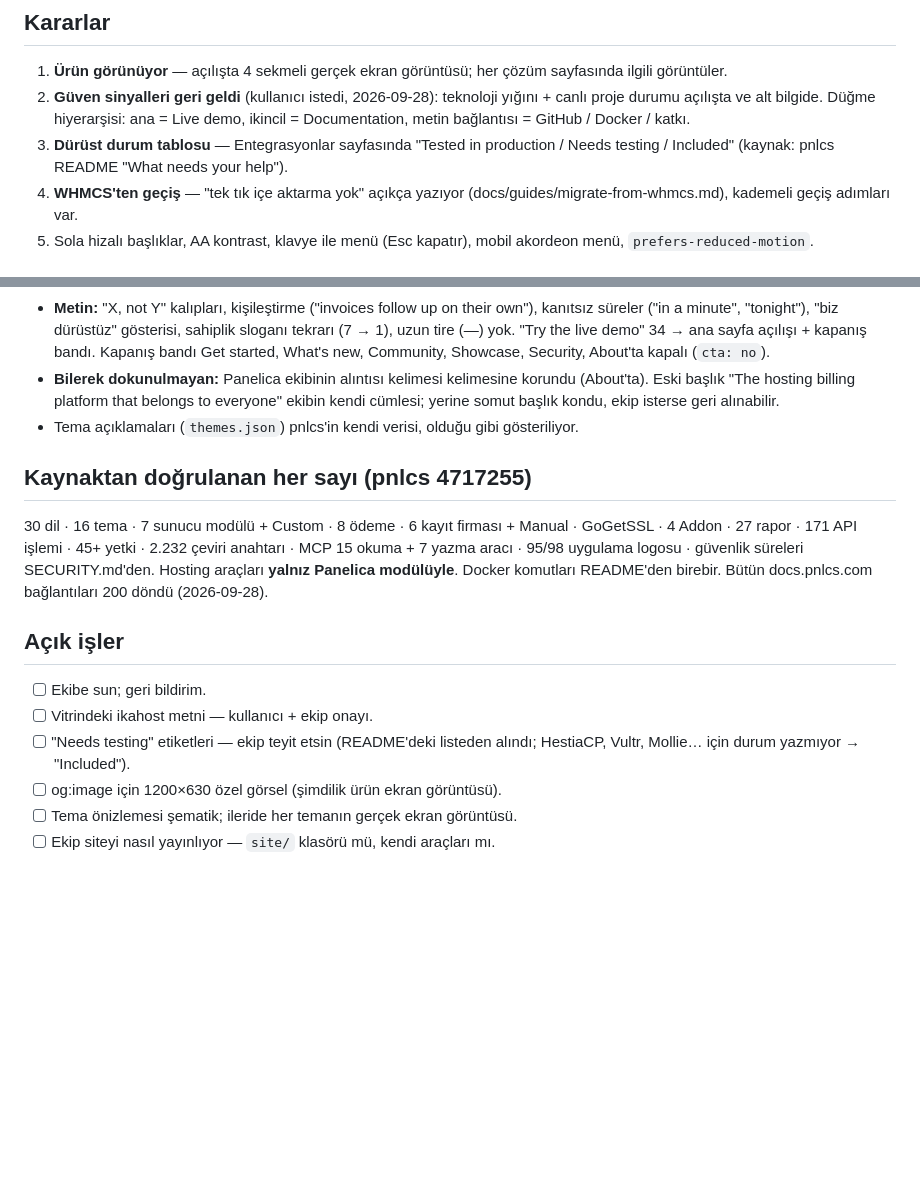
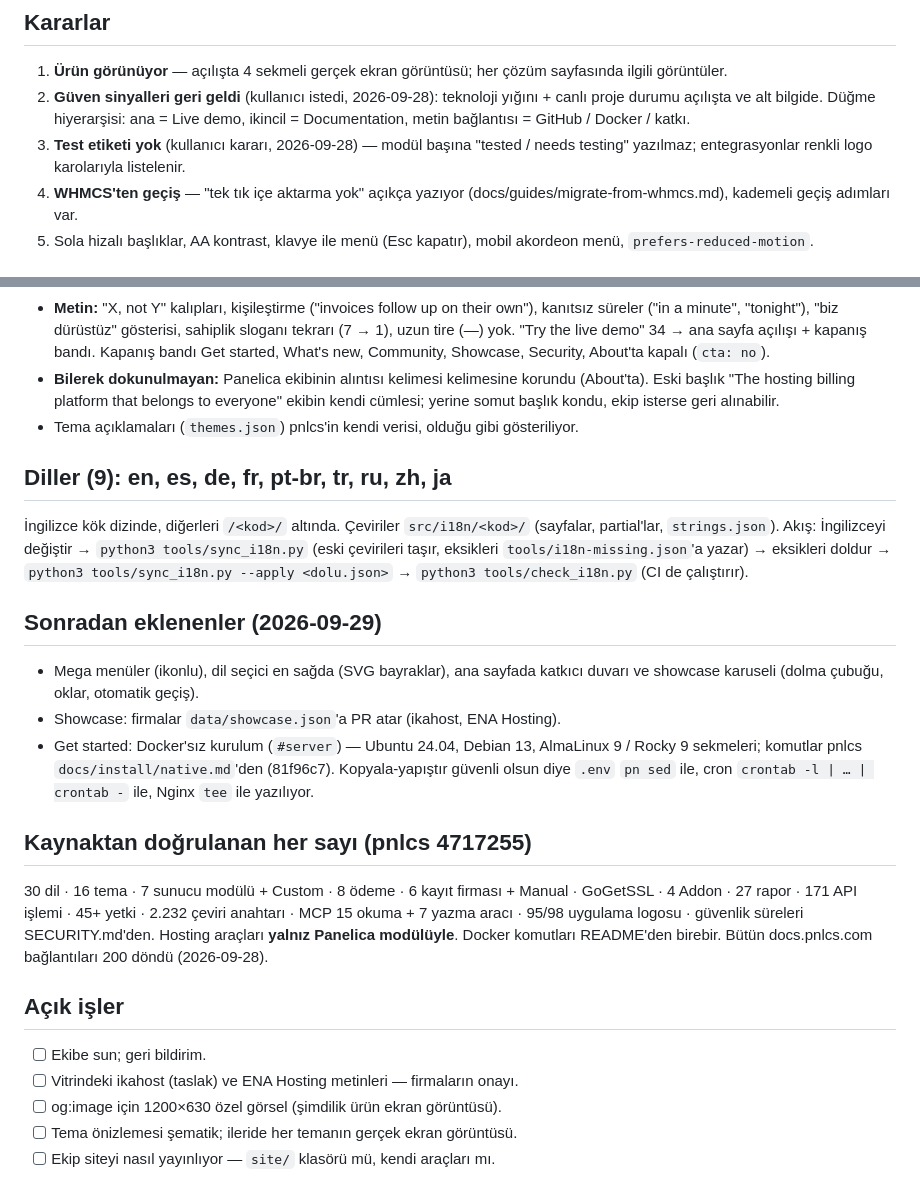
Before and after one commit to ertugrulkeyvan/pnlcs.com, a Markdown page: NOTES.tr.md, 2 parts joined by grey strips. Rendered like a GitHub page; blank space fills up the shorter version.

Commit message:
Notes: languages, recent additions, own-server install

```diff
--- a/NOTES.tr.md
+++ b/NOTES.tr.md
@@ -49,7 +49,7 @@ GitHub API'nin anonim sınırı saatte 60 istek / IP — ziyaretçi başına 4 i
 1. **Ürün görünüyor** — açılışta 4 sekmeli gerçek ekran görüntüsü; her çözüm sayfasında ilgili görüntüler.
 2. **Güven sinyalleri geri geldi** (kullanıcı istedi, 2026-09-28): teknoloji yığını + canlı proje durumu açılışta ve alt bilgide.
    Düğme hiyerarşisi: ana = Live demo, ikincil = Documentation, metin bağlantısı = GitHub / Docker / katkı.
-3. **Dürüst durum tablosu** — Entegrasyonlar sayfasında "Tested in production / Needs testing / Included" (kaynak: pnlcs README "What needs your help").
+3. **Test etiketi yok** (kullanıcı kararı, 2026-09-28) — modül başına "tested / needs testing" yazılmaz; entegrasyonlar renkli logo karolarıyla listelenir.
 4. **WHMCS'ten geçiş** — "tek tık içe aktarma yok" açıkça yazıyor (docs/guides/migrate-from-whmcs.md), kademeli geçiş adımları var.
 5. Sola hizalı başlıklar, AA kontrast, klavye ile menü (Esc kapatır), mobil akordeon menü, `prefers-reduced-motion`.
 
@@ -68,6 +68,19 @@ Rehber: `impeccable` + bağımsız metin denetimi (ajan). Bağlam dosyası: `PRO
   that belongs to everyone" ekibin kendi cümlesi; yerine somut başlık kondu, ekip isterse geri alınabilir.
 - Tema açıklamaları (`themes.json`) pnlcs'in kendi verisi, olduğu gibi gösteriliyor.
 
+## Diller (9): en, es, de, fr, pt-br, tr, ru, zh, ja
+
+İngilizce kök dizinde, diğerleri `/<kod>/` altında. Çeviriler `src/i18n/<kod>/` (sayfalar, partial'lar, `strings.json`).
+Akış: İngilizceyi değiştir → `python3 tools/sync_i18n.py` (eski çevirileri taşır, eksikleri `tools/i18n-missing.json`'a yazar)
+→ eksikleri doldur → `python3 tools/sync_i18n.py --apply <dolu.json>` → `python3 tools/check_i18n.py` (CI de çalıştırır).
+
+## Sonradan eklenenler (2026-09-29)
+
+- Mega menüler (ikonlu), dil seçici en sağda (SVG bayraklar), ana sayfada katkıcı duvarı ve showcase karuseli (dolma çubuğu, oklar, otomatik geçiş).
+- Showcase: firmalar `data/showcase.json`'a PR atar (ikahost, ENA Hosting).
+- Get started: Docker'sız kurulum (`#server`) — Ubuntu 24.04, Debian 13, AlmaLinux 9 / Rocky 9 sekmeleri; komutlar pnlcs
+  `docs/install/native.md`'den (81f96c7). Kopyala-yapıştır güvenli olsun diye `.env` `pn sed` ile, cron `crontab -l | … | crontab -` ile, Nginx `tee` ile yazılıyor.
+
 ## Kaynaktan doğrulanan her sayı (pnlcs 4717255)
 
 30 dil · 16 tema · 7 sunucu modülü + Custom · 8 ödeme · 6 kayıt firması + Manual · GoGetSSL · 4 Addon · 27 rapor ·
@@ -78,8 +91,7 @@ Bütün docs.pnlcs.com bağlantıları 200 döndü (2026-09-28).
 ## Açık işler
 
 - [ ] Ekibe sun; geri bildirim.
-- [ ] Vitrindeki ikahost metni — kullanıcı + ekip onayı.
-- [ ] "Needs testing" etiketleri — ekip teyit etsin (README'deki listeden alındı; HestiaCP, Vultr, Mollie… için durum yazmıyor → "Included").
+- [ ] Vitrindeki ikahost (taslak) ve ENA Hosting metinleri — firmaların onayı.
 - [ ] og:image için 1200×630 özel görsel (şimdilik ürün ekran görüntüsü).
 - [ ] Tema önizlemesi şematik; ileride her temanın gerçek ekran görüntüsü.
 - [ ] Ekip siteyi nasıl yayınlıyor — `site/` klasörü mü, kendi araçları mı.
```
